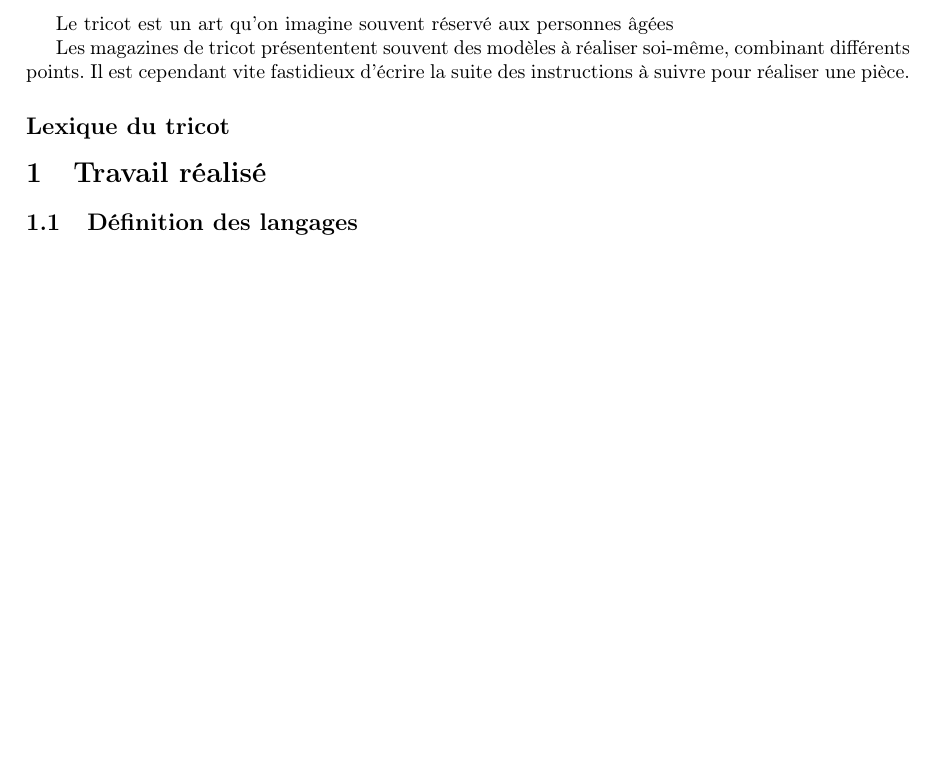
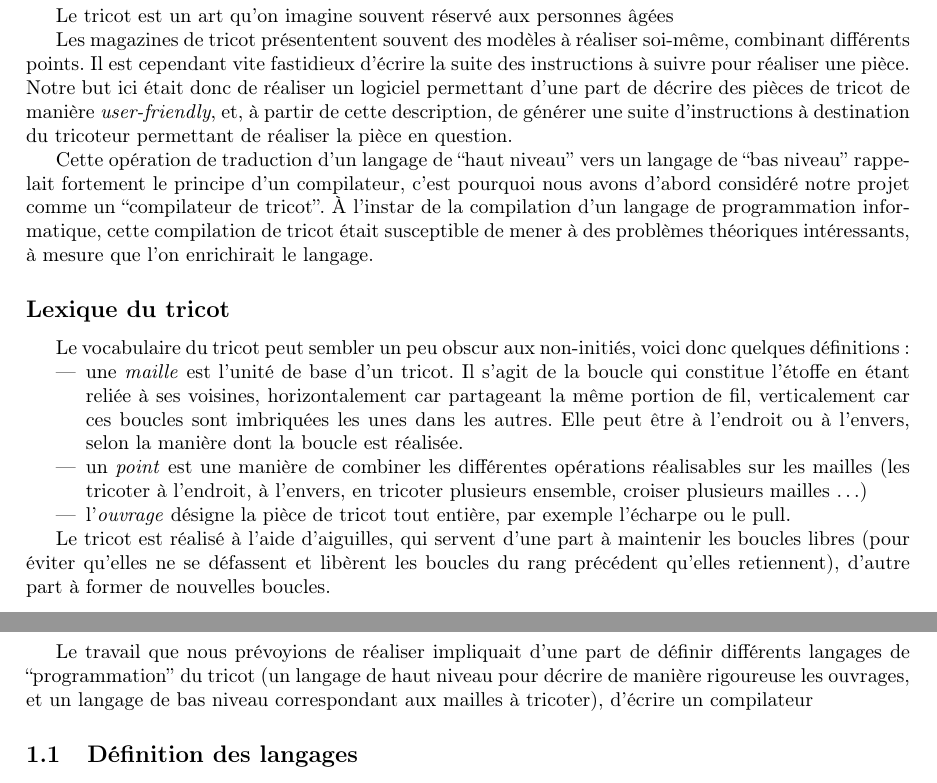
Before and after one commit to TriComp/Documents, a LaTeX document (final-report/rapport.tex): part of page 3 of 3 before the commit and two parts of pages 3 and 4 of 4 after it, the two joined at a grey line, cut so that both start at the same text, the shorter picture padded with empty space. Compiled offline with pdfLaTeX.

Commit message:
Rapport : Intro et présentation du travail

```diff
--- a/final-report/rapport.tex
+++ b/final-report/rapport.tex
@@ -37,28 +37,47 @@
 Le tricot est un art qu'on imagine souvent réservé aux personnes âgées
 
 Les magazines de tricot présententent souvent des modèles à réaliser soi-même, combinant différents points. Il est cependant vite fastidieux d'écrire la suite des
-instructions à suivre pour réaliser une pièce.
+instructions à suivre pour réaliser une pièce. Notre but ici était donc de réaliser un logiciel permettant d'une part de décrire des pièces de tricot de manière \emph{user-friendly}, et, à partir de cette description, de générer une suite d'instructions à destination du tricoteur permettant de réaliser la pièce en question.
+
+Cette opération de traduction d'un langage de ``haut niveau'' vers un langage de ``bas niveau'' rappelait fortement le principe d'un compilateur, c'est pourquoi
+nous avons d'abord considéré notre projet comme un ``compilateur de tricot''. À l'instar de la compilation d'un langage de programmation informatique, cette
+compilation de tricot était susceptible de mener à des problèmes théoriques intéressants, à mesure que l'on enrichirait le langage.
 % ici, on explique nos motivations, la genèse du projet
 % motivations : le tricot c'est bien, mais vite fastidieux de construire des modèles à la main
 % Magazines de tricot : proposent souvent des modèles combinant de nombreux points différents, mais fastidieux de construire le modèle et de calculer où il faut faire quelle opération (tricoter une maille à l'endroit ou à l'envers, croiser des mailles, en ajouter, en enlever...)
 % autre motivation : intérêt théorique, potentiels problèmes mathématiques intéressants peuvent surgir (en pratique on n'est pas allés assez loin pour les rencontrer)
 
-\subsection*{Lexique du tricot}
+\subsection*{Lexique du tricot} % ou : Quelques mots sur le tricot
 
 % définition d'un certain nombre de mots : maille, point, ouvrage ; et description rudimentaire des techniques
 
+Le vocabulaire du tricot peut sembler un peu obscur aux non-initiés, voici donc quelques définitions :
+
+\begin{itemize}
+\item une \emph{maille} est l'unité de base d'un tricot. Il s'agit de la boucle qui constitue l'étoffe en étant reliée à ses voisines, horizontalement car
+  partageant la même portion de fil, verticalement car ces boucles sont imbriquées les unes dans les autres. Elle peut être à l'endroit ou à l'envers, selon la
+  manière dont la boucle est réalisée.
+\item un \emph{point} est une manière de combiner les différentes opérations réalisables sur les mailles (les tricoter à l'endroit, à l'envers, en tricoter
+  plusieurs ensemble, croiser plusieurs mailles \dots)
+\item l'\emph{ouvrage} désigne la pièce de tricot tout entière, par exemple l'écharpe ou le pull.
+\end{itemize}
+
+Le tricot est réalisé à l'aide d'aiguilles, qui servent d'une part à maintenir les boucles libres (pour éviter qu'elles ne se défassent et libèrent les boucles du
+rang précédent qu'elles retiennent), d'autre part à former de nouvelles boucles.
+
+\newpage
+
 \section{Travail réalisé}
+
+Le travail que nous prévoyions de réaliser impliquait d'une part de définir différents langages de ``programmation'' du tricot (un langage de haut niveau pour
+décrire de manière rigoureuse les ouvrages, et un langage de bas niveau correspondant aux mailles à tricoter), d'écrire un compilateur
 
 \subsection{Définition des langages}
 
 \subsubsection{Langage descriptif}
-
 % donner un pointeur sur la documentation ici
 
 \subsubsection{Langage de bas niveau}
-
-
-
 
 \subsection{Compilateur}
 
```
